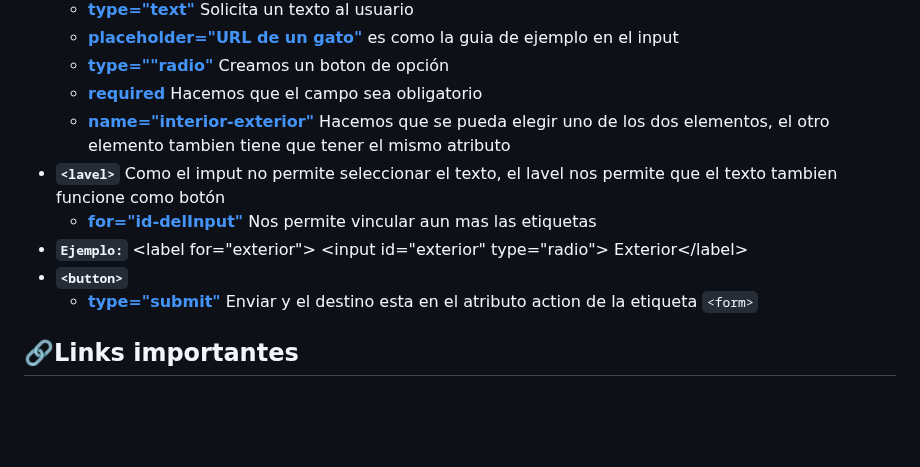
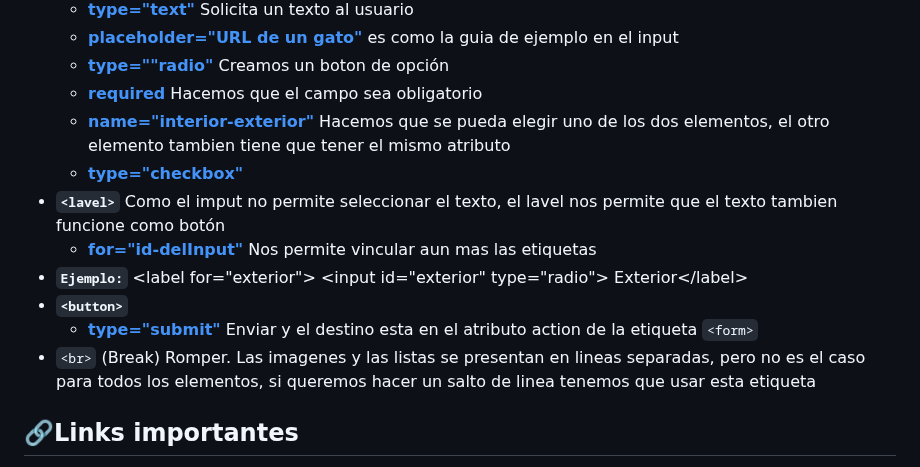
Before and after one commit to El-vertedero-de-Fabo/Working, a Markdown page: Readmes/Html.md, the part around the change. GitHub-like rendering; blank space fills up the shorter version.

Commit message:
Agregando el input de checkbox

```diff
--- a/Readmes/Html.md
+++ b/Readmes/Html.md
@@ -68,12 +68,13 @@ Todo lo [azul]() son los atributos, para que queden mas legibles
   - [**type=""radio"**]() Creamos un boton de opción
   - [**required**]() Hacemos que el campo sea obligatorio
   - [**name="interior-exterior"**]() Hacemos que se pueda elegir uno de los dos elementos, el otro elemento tambien tiene que tener el mismo atributo
+  - [**type="checkbox"**]()
 - **`<lavel>`** Como el imput no permite seleccionar el texto, el lavel nos permite que el texto tambien funcione como botón
   - [**for="id-delInput"**]() Nos permite vincular aun mas las etiquetas
 - **`Ejemplo:`** \<label for="exterior"> \<input id="exterior" type="radio"> Exterior\</label>
 - **`<button>`**
   - [**type="submit"**]() Enviar y el destino esta en el atributo action de la etiqueta `<form>`
-
+- `<br>` (Break) Romper. Las imagenes y las listas se presentan en lineas separadas, pero no es el caso para todos los elementos, si queremos hacer un salto de linea tenemos que usar esta etiqueta
 
 
 ## 🔗Links importantes
```
